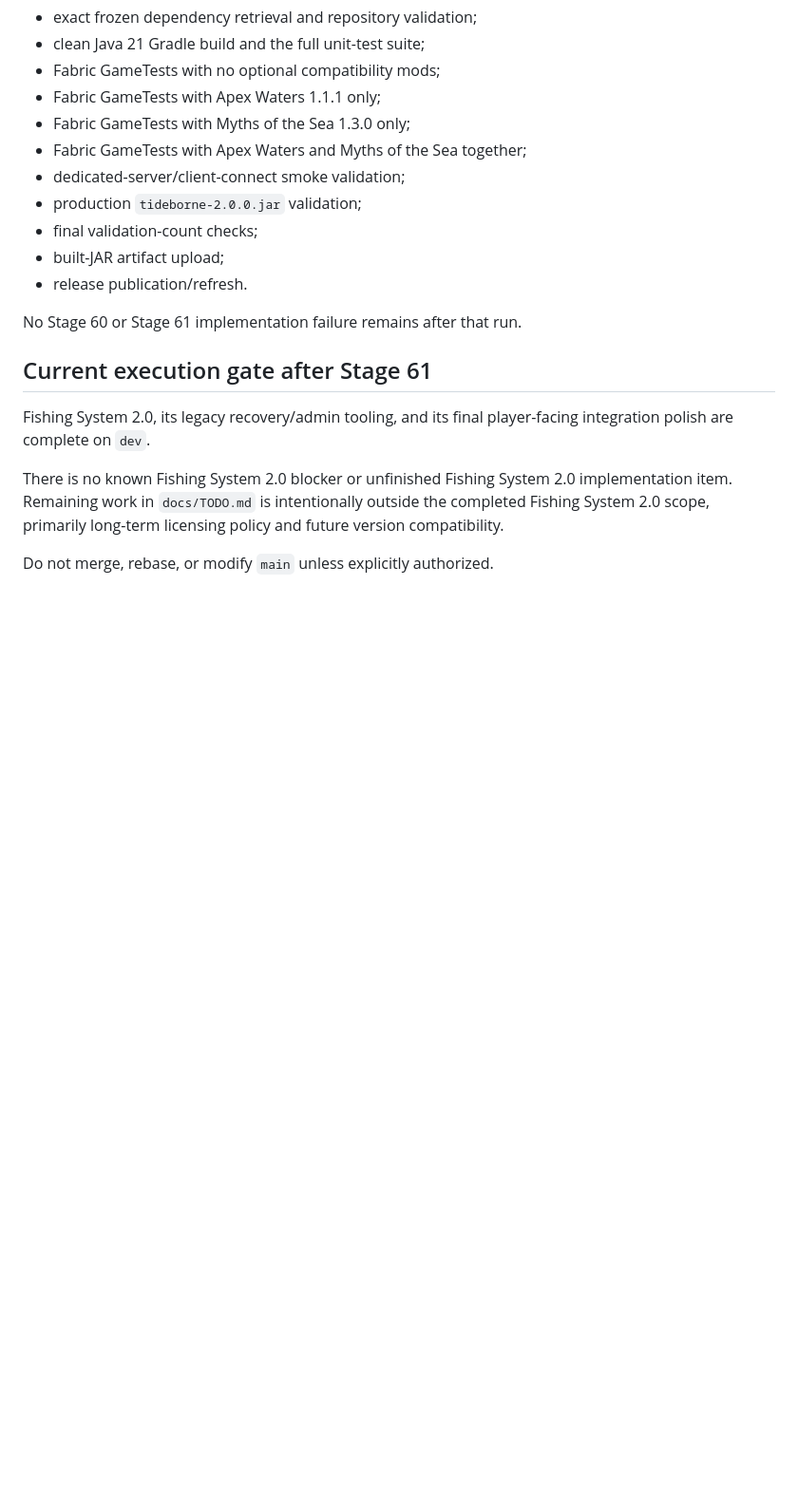
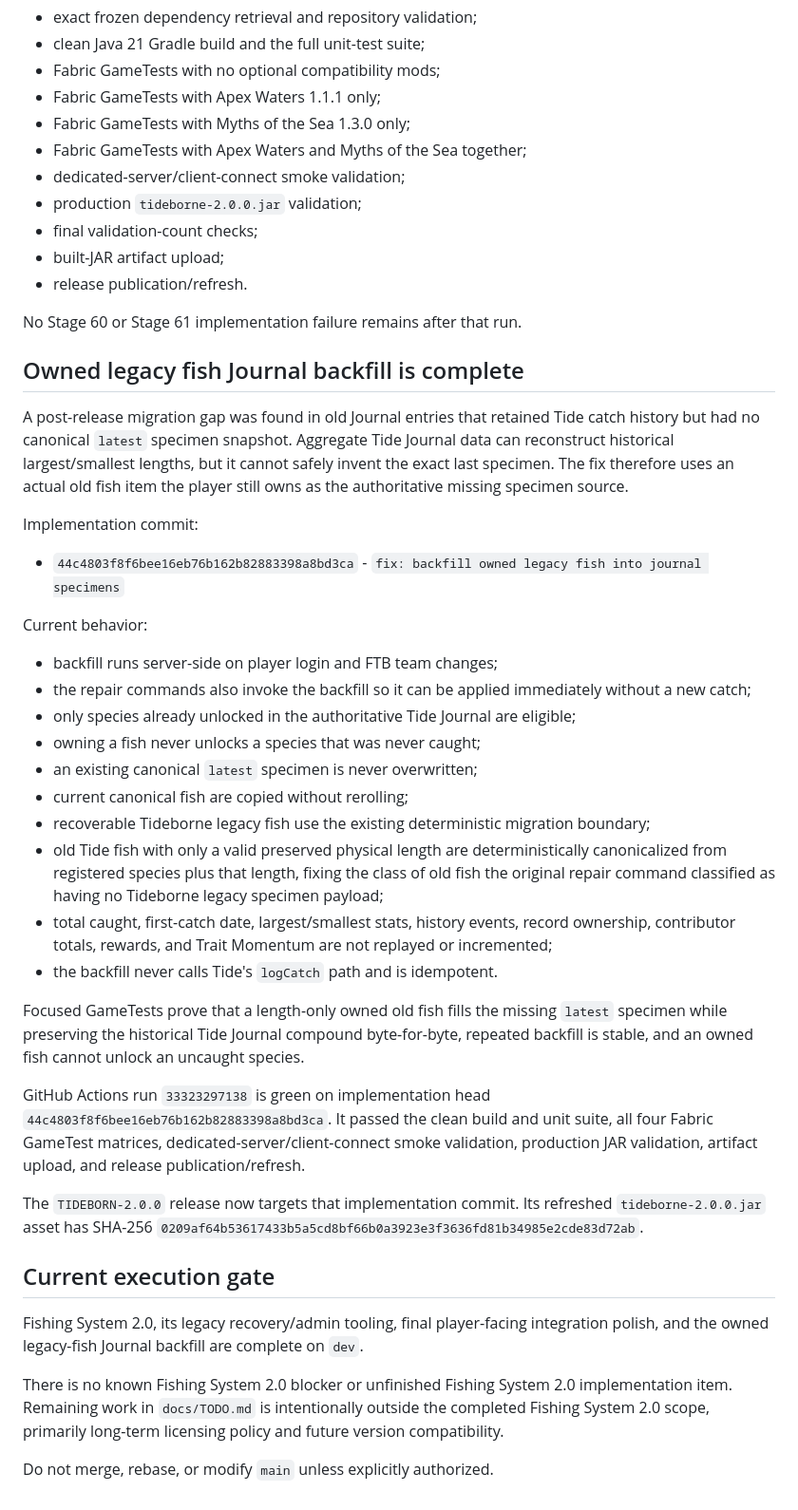
Before and after one commit to RedsLovesGames/TIDEBORNE, a Markdown page: docs/CURRENT_STATE.md, the part around the change. Shown at 95% size. Rendered like a GitHub page; blank space fills up the shorter version.

Commit message:
docs: record owned legacy fish journal backfill

```diff
--- a/docs/CURRENT_STATE.md
+++ b/docs/CURRENT_STATE.md
@@ -147,10 +147,50 @@ GitHub Actions run `33319707597` is green on that validated implementation head.
 
 No Stage 60 or Stage 61 implementation failure remains after that run.
 
-## Current execution gate after Stage 61
+## Owned legacy fish Journal backfill is complete
 
-Fishing System 2.0, its legacy recovery/admin tooling, and its final player-facing integration
-polish are complete on `dev`.
+A post-release migration gap was found in old Journal entries that retained Tide catch history but
+had no canonical `latest` specimen snapshot. Aggregate Tide Journal data can reconstruct historical
+largest/smallest lengths, but it cannot safely invent the exact last specimen. The fix therefore
+uses an actual old fish item the player still owns as the authoritative missing specimen source.
+
+Implementation commit:
+
+- `44c4803f8f6bee16eb76b162b82883398a8bd3ca` - `fix: backfill owned legacy fish into journal specimens`
+
+Current behavior:
+
+- backfill runs server-side on player login and FTB team changes;
+- the repair commands also invoke the backfill so it can be applied immediately without a new catch;
+- only species already unlocked in the authoritative Tide Journal are eligible;
+- owning a fish never unlocks a species that was never caught;
+- an existing canonical `latest` specimen is never overwritten;
+- current canonical fish are copied without rerolling;
+- recoverable Tideborne legacy fish use the existing deterministic migration boundary;
+- old Tide fish with only a valid preserved physical length are deterministically canonicalized
+  from registered species plus that length, fixing the class of old fish the original repair
+  command classified as having no Tideborne legacy specimen payload;
+- total caught, first-catch date, largest/smallest stats, history events, record ownership,
+  contributor totals, rewards, and Trait Momentum are not replayed or incremented;
+- the backfill never calls Tide's `logCatch` path and is idempotent.
+
+Focused GameTests prove that a length-only owned old fish fills the missing `latest` specimen while
+preserving the historical Tide Journal compound byte-for-byte, repeated backfill is stable, and an
+owned fish cannot unlock an uncaught species.
+
+GitHub Actions run `33323297138` is green on implementation head
+`44c4803f8f6bee16eb76b162b82883398a8bd3ca`. It passed the clean build and unit suite, all four
+Fabric GameTest matrices, dedicated-server/client-connect smoke validation, production JAR
+validation, artifact upload, and release publication/refresh.
+
+The `TIDEBORN-2.0.0` release now targets that implementation commit. Its refreshed
+`tideborne-2.0.0.jar` asset has SHA-256
+`0209af64b53617433b5a5cd8bf66b0a3923e3f3636fd81b34985e2cde83d72ab`.
+
+## Current execution gate
+
+Fishing System 2.0, its legacy recovery/admin tooling, final player-facing integration polish, and
+the owned legacy-fish Journal backfill are complete on `dev`.
 
 There is no known Fishing System 2.0 blocker or unfinished Fishing System 2.0 implementation item.
 Remaining work in `docs/TODO.md` is intentionally outside the completed Fishing System 2.0 scope,
```
